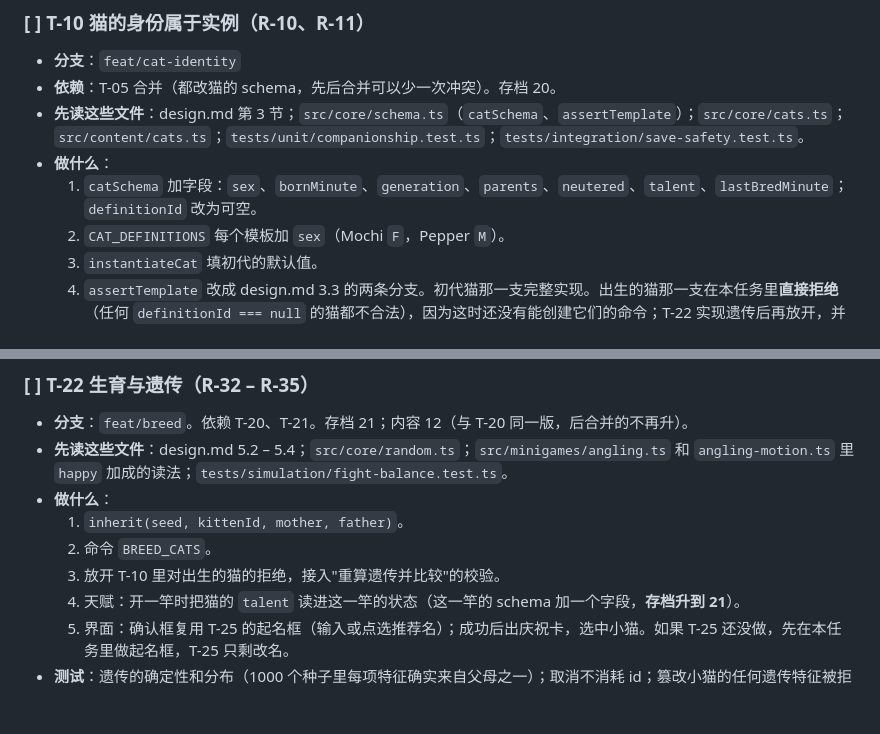
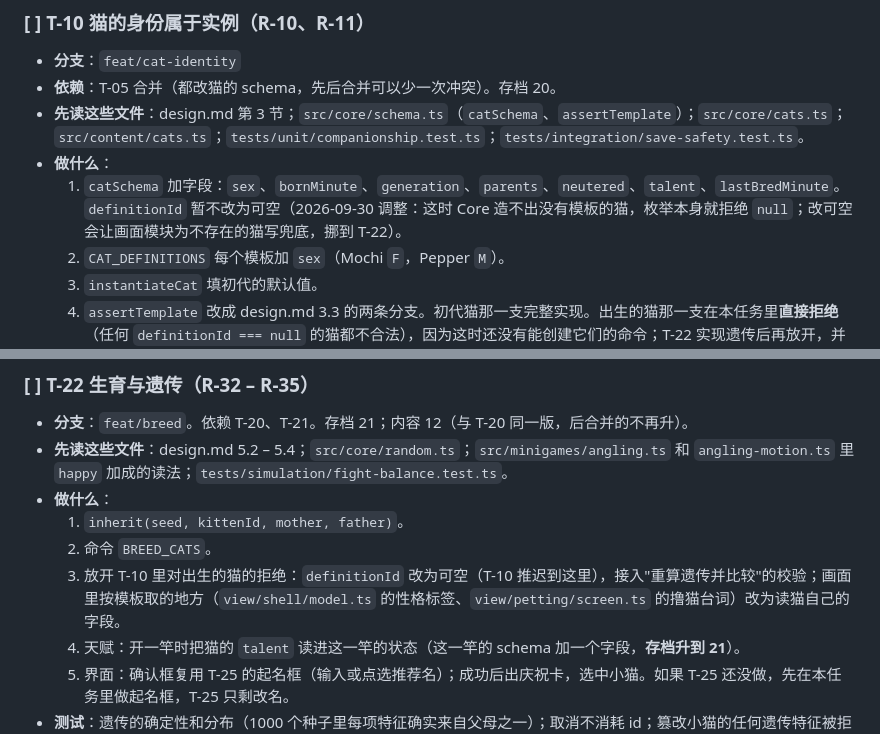
Before and after one commit to xshii/catcity, a Markdown page: specs/041-master-plan/tasks.md, 2 parts joined by grey strips. GitHub-like rendering; blank space fills up the shorter version.

Commit message:
docs(spec): 041 a nullable definitionId waits for T-22
No command makes a cat without a template before T-22, and the enum already
rejects null; making it nullable now would only add view fallbacks for cats
that cannot exist.

Co-Authored-By: Claude Opus 5.5 <noreply@anthropic.com>

```diff
--- a/specs/041-master-plan/tasks.md
+++ b/specs/041-master-plan/tasks.md
@@ -159,7 +159,7 @@
 - **依赖**：T-05 合并（都改猫的 schema，先后合并可以少一次冲突）。存档 20。
 - **先读这些文件**：design.md 第 3 节；`src/core/schema.ts`（`catSchema`、`assertTemplate`）；`src/core/cats.ts`；`src/content/cats.ts`；`tests/unit/companionship.test.ts`；`tests/integration/save-safety.test.ts`。
 - **做什么**：
-  1. `catSchema` 加字段：`sex`、`bornMinute`、`generation`、`parents`、`neutered`、`talent`、`lastBredMinute`；`definitionId` 改为可空。
+  1. `catSchema` 加字段：`sex`、`bornMinute`、`generation`、`parents`、`neutered`、`talent`、`lastBredMinute`。`definitionId` 暂不改为可空（2026-09-30 调整：这时 Core 造不出没有模板的猫，枚举本身就拒绝 `null`；改可空会让画面模块为不存在的猫写兜底，挪到 T-22）。
   2. `CAT_DEFINITIONS` 每个模板加 `sex`（Mochi `F`，Pepper `M`）。
   3. `instantiateCat` 填初代的默认值。
   4. `assertTemplate` 改成 design.md 3.3 的两条分支。初代猫那一支完整实现。出生的猫那一支在本任务里**直接拒绝**（任何 `definitionId === null` 的猫都不合法），因为这时还没有能创建它们的命令；T-22 实现遗传后再放开，并接入"重算遗传并比较"。不要写一个"暂时不检查"的占位。
@@ -231,7 +231,7 @@
 - **做什么**：
   1. `inherit(seed, kittenId, mother, father)`。
   2. 命令 `BREED_CATS`。
-  3. 放开 T-10 里对出生的猫的拒绝，接入"重算遗传并比较"的校验。
+  3. 放开 T-10 里对出生的猫的拒绝：`definitionId` 改为可空（T-10 推迟到这里），接入"重算遗传并比较"的校验；画面里按模板取的地方（`view/shell/model.ts` 的性格标签、`view/petting/screen.ts` 的撸猫台词）改为读猫自己的字段。
   4. 天赋：开一竿时把猫的 `talent` 读进这一竿的状态（这一竿的 schema 加一个字段，**存档升到 21**）。
   5. 界面：确认框复用 T-25 的起名框（输入或点选推荐名）；成功后出庆祝卡，选中小猫。如果 T-25 还没做，先在本任务里做起名框，T-25 只剩改名。
 - **测试**：遗传的确定性和分布（1000 个种子里每项特征确实来自父母之一）；取消不消耗 id；篡改小猫的任何遗传特征被拒绝；天赋上限 4；平衡模拟：天赋 4 让新手 4★ 上鱼率提升不超过 10 个百分点。
```
Also changed, not shown: specs/041-master-plan/design.md (+1 -1 lines).
